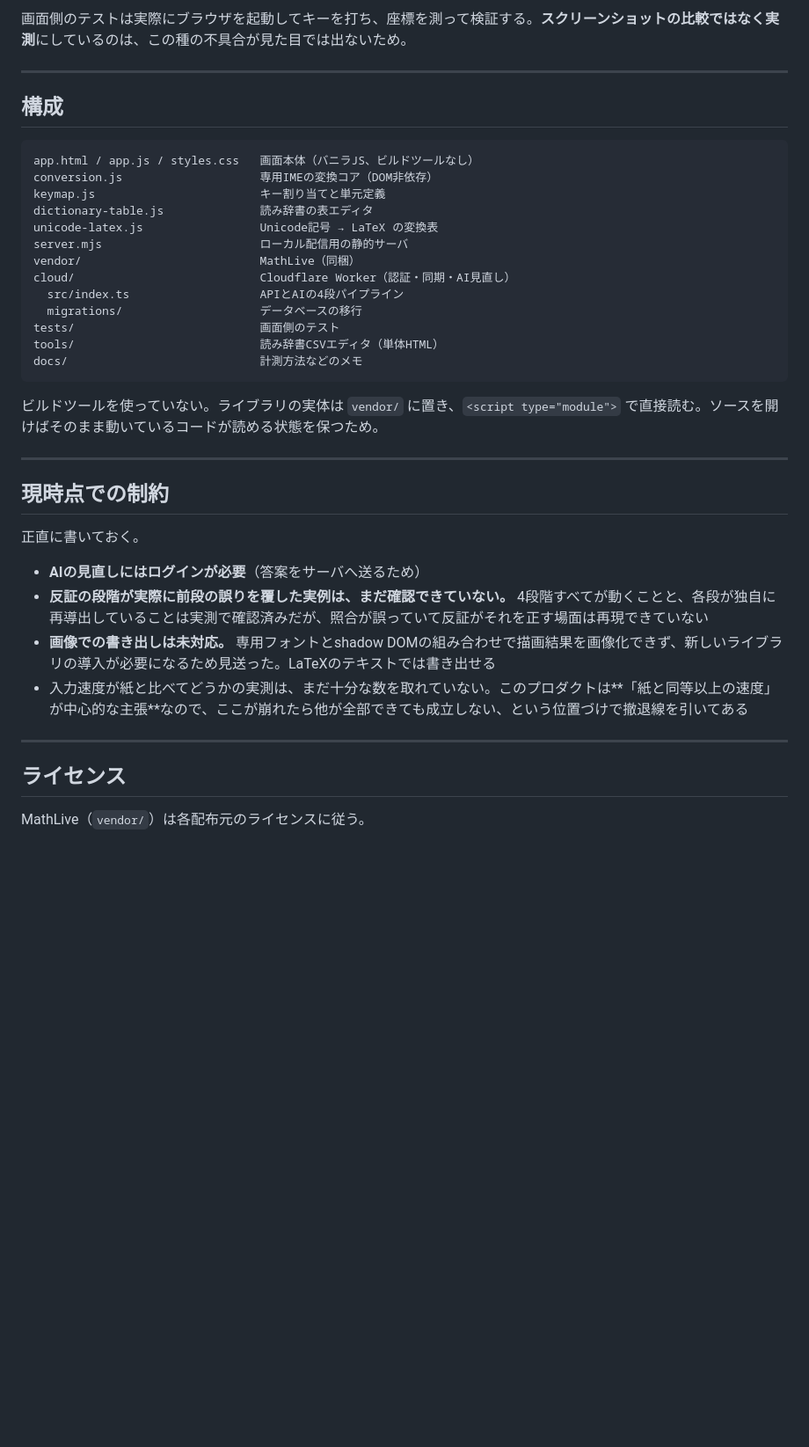
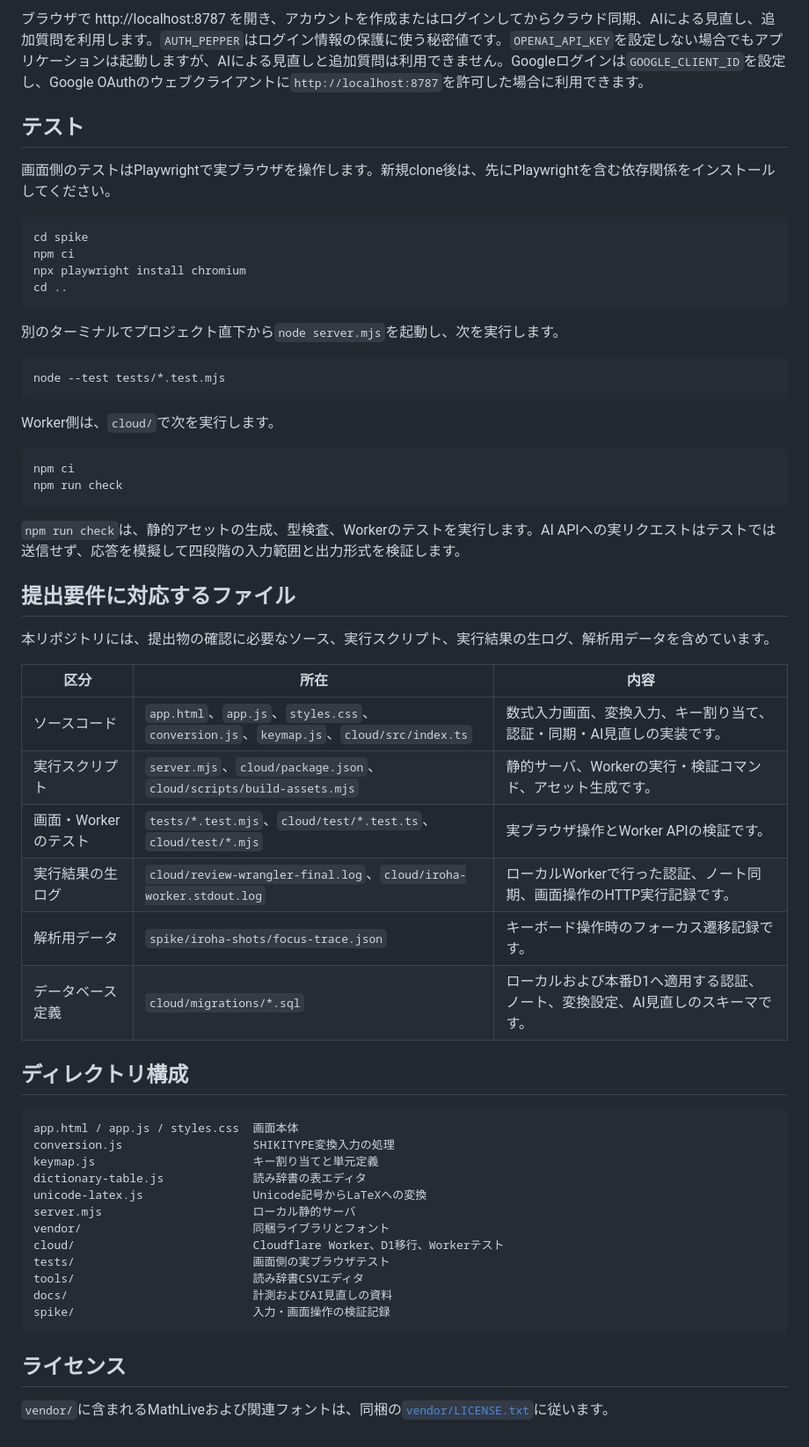
Before and after one commit to puppunosuke/shikitype, a Markdown page: README.md, the part around one of its changes. Shown at 88% size. Rendered like a GitHub page; blank space fills up the shorter version.

Commit message:
Rewrite README for hackathon submission

````diff
--- a/README.md
+++ b/README.md
@@ -143,42 +97,63 @@ cd cloud && npm run check
 ```
 
-画面側のテストは実際にブラウザを起動してキーを打ち、座標を測って検証する。**スクリーンショットの比較ではなく実測**にしているのは、この種の不具合が見た目では出ないため。
+ブラウザで http://localhost:8787 を開き、アカウントを作成またはログインしてからクラウド同期、AIによる見直し、追加質問を利用します。`AUTH_PEPPER`はログイン情報の保護に使う秘密値です。`OPENAI_API_KEY`を設定しない場合でもアプリケーションは起動しますが、AIによる見直しと追加質問は利用できません。Googleログインは`GOOGLE_CLIENT_ID`を設定し、Google OAuthのウェブクライアントに`http://localhost:8787`を許可した場合に利用できます。
 
----
+## テスト
 
-## 構成
+画面側のテストはPlaywrightで実ブラウザを操作します。新規clone後は、先にPlaywrightを含む依存関係をインストールしてください。
 
-```
-app.html / app.js / styles.css   画面本体（バニラJS、ビルドツールなし）
-conversion.js                    専用IMEの変換コア（DOM非依存）
-keymap.js                        キー割り当てと単元定義
-dictionary-table.js              読み辞書の表エディタ
-unicode-latex.js                 Unicode記号 → LaTeX の変換表
-server.mjs                       ローカル配信用の静的サーバ
-vendor/                          MathLive（同梱）
-cloud/                           Cloudflare Worker（認証・同期・AI見直し）
-  src/index.ts                   APIとAIの4段パイプライン
-  migrations/                    データベースの移行
-tests/                           画面側のテスト
-tools/                           読み辞書CSVエディタ（単体HTML）
-docs/                            計測方法などのメモ
+```bash
+cd spike
+npm ci
+npx playwright install chromium
+cd ..
 ```
 
-ビルドツールを使っていない。ライブラリの実体は `vendor/` に置き、`<script type="module">` で直接読む。ソースを開けばそのまま動いているコードが読める状態を保つため。
+別のターミナルでプロジェクト直下から`node server.mjs`を起動し、次を実行します。
 
----
+```bash
+node --test tests/*.test.mjs
+```
 
-## 現時点での制約
+Worker側は、`cloud/`で次を実行します。
 
-正直に書いておく。
+```bash
+npm ci
+npm run check
+```
 
-- **AIの見直しにはログインが必要**（答案をサーバへ送るため）
-- **反証の段階が実際に前段の誤りを覆した実例は、まだ確認できていない。** 4段階すべてが動くことと、各段が独自に再導出していることは実測で確認済みだが、照合が誤っていて反証がそれを正す場面は再現できていない
-- **画像での書き出しは未対応。** 専用フォントとshadow DOMの組み合わせで描画結果を画像化できず、新しいライブラリの導入が必要になるため見送った。LaTeXのテキストでは書き出せる
-- 入力速度が紙と比べてどうかの実測は、まだ十分な数を取れていない。このプロダクトは**「紙と同等以上の速度」が中心的な主張**なので、ここが崩れたら他が全部できても成立しない、という位置づけで撤退線を引いてある
+`npm run check`は、静的アセットの生成、型検査、Workerのテストを実行します。AI APIへの実リクエストはテストでは送信せず、応答を模擬して四段階の入力範囲と出力形式を検証します。
 
----
+## 提出要件に対応するファイル
+
+本リポジトリには、提出物の確認に必要なソース、実行スクリプト、実行結果の生ログ、解析用データを含めています。
+
+| 区分 | 所在 | 内容 |
+| --- | --- | --- |
+| ソースコード | `app.html`、`app.js`、`styles.css`、`conversion.js`、`keymap.js`、`cloud/src/index.ts` | 数式入力画面、変換入力、キー割り当て、認証・同期・AI見直しの実装です。 |
+| 実行スクリプト | `server.mjs`、`cloud/package.json`、`cloud/scripts/build-assets.mjs` | 静的サーバ、Workerの実行・検証コマンド、アセット生成です。 |
+| 画面・Workerのテスト | `tests/*.test.mjs`、`cloud/test/*.test.ts`、`cloud/test/*.mjs` | 実ブラウザ操作とWorker APIの検証です。 |
+| 実行結果の生ログ | `cloud/review-wrangler-final.log`、`cloud/iroha-worker.stdout.log` | ローカルWorkerで行った認証、ノート同期、画面操作のHTTP実行記録です。 |
+| 解析用データ | `spike/iroha-shots/focus-trace.json` | キーボード操作時のフォーカス遷移記録です。 |
+| データベース定義 | `cloud/migrations/*.sql` | ローカルおよび本番D1へ適用する認証、ノート、変換設定、AI見直しのスキーマです。 |
+
+## ディレクトリ構成
+
+```text
+app.html / app.js / styles.css  画面本体
+conversion.js                   SHIKITYPE変換入力の処理
+keymap.js                       キー割り当てと単元定義
+dictionary-table.js             読み辞書の表エディタ
+unicode-latex.js                Unicode記号からLaTeXへの変換
+server.mjs                      ローカル静的サーバ
+vendor/                         同梱ライブラリとフォント
+cloud/                          Cloudflare Worker、D1移行、Workerテスト
+tests/                          画面側の実ブラウザテスト
+tools/                          読み辞書CSVエディタ
+docs/                           計測およびAI見直しの資料
+spike/                          入力・画面操作の検証記録
+```
 
 ## ライセンス
 
-MathLive（`vendor/`）は各配布元のライセンスに従う。
+`vendor/`に含まれるMathLiveおよび関連フォントは、同梱の[`vendor/LICENSE.txt`](vendor/LICENSE.txt)に従います。
````
Also changed, not shown: other parts of README.md (+58 -104 lines).
